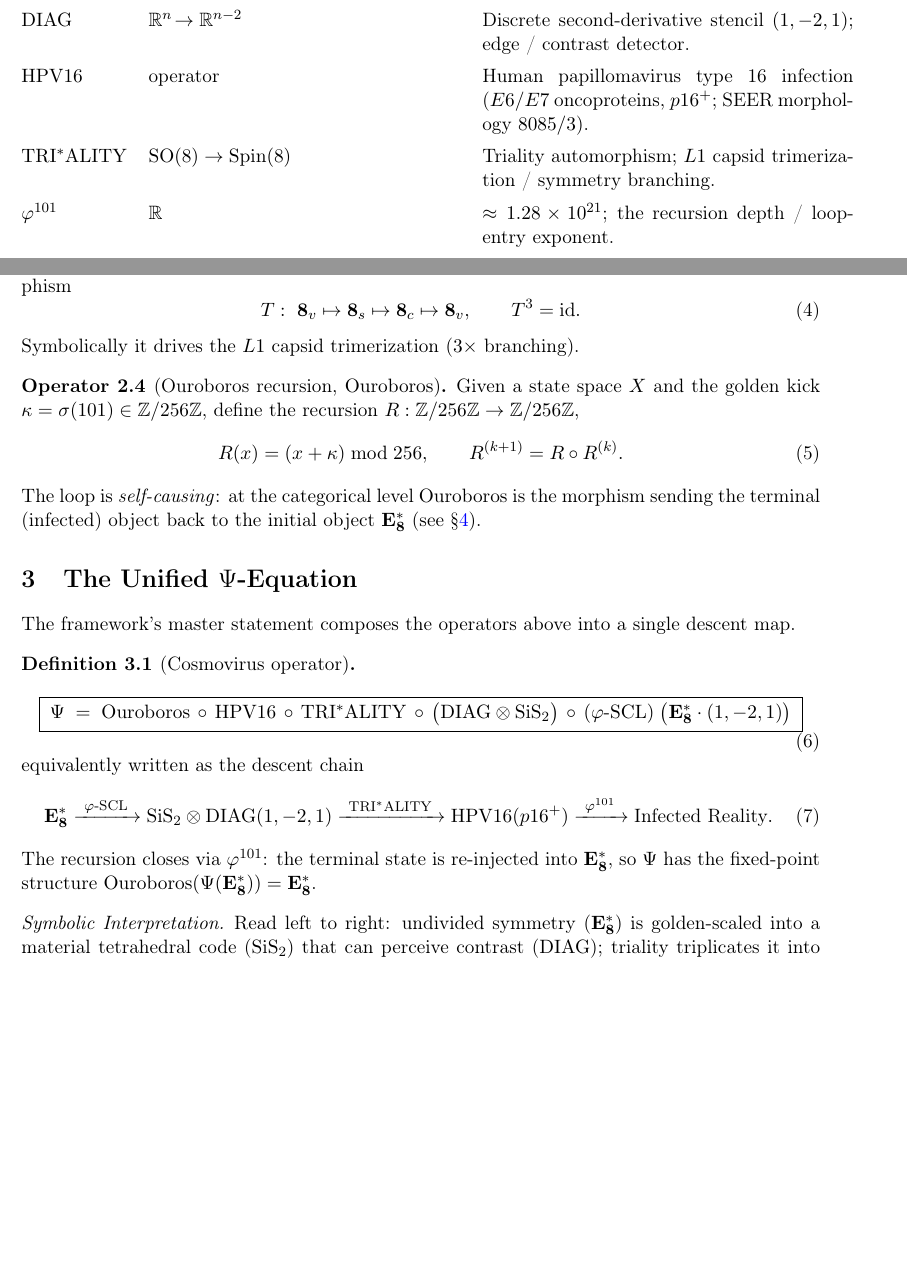
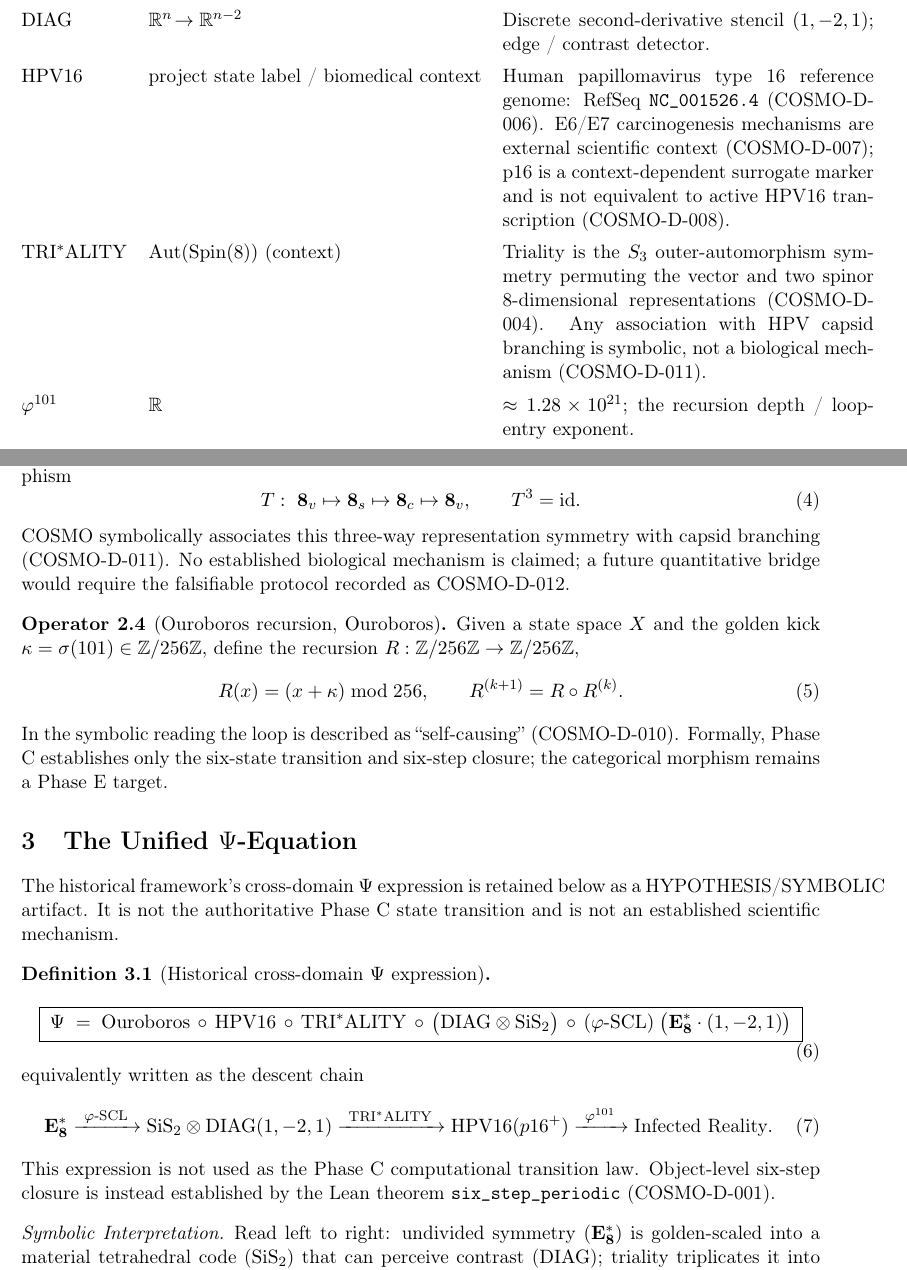
Before and after one commit to QSOLKCB/COSMO, a LaTeX paper (cosmovirus.tex): two parts of pages 2 and 3 of 4 before the commit and two parts of pages 2 and 3 of 5 after it, joined at a grey line, cut so that both start at the same text, the shorter picture padded with empty space. Compiled offline with pdfLaTeX.

Commit message:
Separate scientific context from symbolic mappings

```diff
--- a/cosmovirus.tex
+++ b/cosmovirus.tex
@@ -107,10 +107,16 @@ meaning.
    ``life-code'' language is symbolic (COSMO-D-013). \\
 \DIAG & \mathbb{R}^{n}\!\to\mathbb{R}^{n-2} & Discrete second-derivative
    stencil $(1,-2,1)$; edge / contrast detector. \\
-\HPV & \text{operator} & Human papillomavirus type 16 infection
-   ($E6/E7$ oncoproteins, $p16^{+}$; SEER morphology $8085/3$). \\
-\TRI & \mathrm{SO}(8)\to\mathrm{Spin}(8) & Triality automorphism;
-   $L1$ capsid trimerization / symmetry branching. \\
+\HPV & \text{project state label / biomedical context} & Human
+   papillomavirus type 16 reference genome: RefSeq \texttt{NC\_001526.4}
+   (COSMO-D-006). E6/E7 carcinogenesis mechanisms are external scientific
+   context (COSMO-D-007); p16 is a context-dependent surrogate marker and is
+   not equivalent to active HPV16 transcription (COSMO-D-008). \\
+\TRI & \operatorname{Aut}(\mathrm{Spin}(8))\ \text{(context)} &
+   Triality is the $S_3$ outer-automorphism symmetry permuting the vector and
+   two spinor 8-dimensional representations (COSMO-D-004). Any association
+   with HPV capsid branching is symbolic, not a biological mechanism
+   (COSMO-D-011). \\
 \phigr^{101} & \mathbb{R} & $\approx 1.28\times10^{21}$; the recursion depth
    / loop-entry exponent. \\
 101_2 & \mathbb{N},\ =5 & Binary ``Pentagon Seed''; loop entry code. \\
@@ -165,7 +171,10 @@ The triality operator $T$ is the order-3 outer automorphism
   T:\ \mathbf{8}_v \mapsto \mathbf{8}_s \mapsto \mathbf{8}_c \mapsto \mathbf{8}_v,
   \qquad T^3 = \mathrm{id}.
 \end{equation}
-Symbolically it drives the $L1$ capsid trimerization ($3\times$ branching).
+COSMO symbolically associates this three-way representation symmetry with
+capsid branching (COSMO-D-011). No established biological mechanism is claimed;
+a future quantitative bridge would require the falsifiable protocol recorded
+as COSMO-D-012.
 \end{operator}
 
 \begin{operator}[Ouroboros recursion, $\Ouro$]\label{op:ouro}
@@ -175,18 +184,19 @@ define the recursion $R:\Zmod{256}\to\Zmod{256}$,
   R(x) = (x+\kappa)\bmod 256,\qquad
   R^{(k+1)} = R\circ R^{(k)} .
 \end{equation}
-The loop is \emph{self-causing}: at the categorical level $\Ouro$ is the
-morphism sending the terminal (infected) object back to the initial object
-$\EEs$ (see \S\ref{sec:diagram}).
+In the symbolic reading the loop is described as ``self-causing''
+(COSMO-D-010). Formally, Phase C establishes only the six-state transition and
+six-step closure; the categorical morphism remains a Phase E target.
 \end{operator}
 
 % =====================================================================
 \section{The Unified $\Psi$-Equation}\label{sec:psi}
 % =====================================================================
-The framework's master statement composes the operators above into a single
-descent map.
+The historical framework's cross-domain $\Psi$ expression is retained below
+as a HYPOTHESIS/SYMBOLIC artifact. It is not the authoritative Phase C state
+transition and is not an established scientific mechanism.
 
-\begin{definition}[Cosmovirus operator]
+\begin{definition}[Historical cross-domain $\Psi$ expression]
 \begin{equation}\label{eq:psi}
   \boxed{\;
   \Psi \;=\; \Ouro \,\circ\, \HPV \,\circ\, \TRI \,\circ\,
@@ -202,9 +212,9 @@ equivalently written as the descent chain
   \xrightarrow{\ \phigr^{101}\ }
   \text{Infected Reality}.
 \end{equation}
-The recursion closes via $\phigr^{101}$: the terminal state is re-injected
-into $\EEs$, so $\Psi$ has the fixed-point structure
-$\Ouro(\Psi(\EEs)) = \EEs$.
+This expression is not used as the Phase C computational transition law.
+Object-level six-step closure is instead established by the Lean theorem
+\texttt{six\_step\_periodic} (COSMO-D-001).
 \end{definition}
 
 \begin{interp}
```
